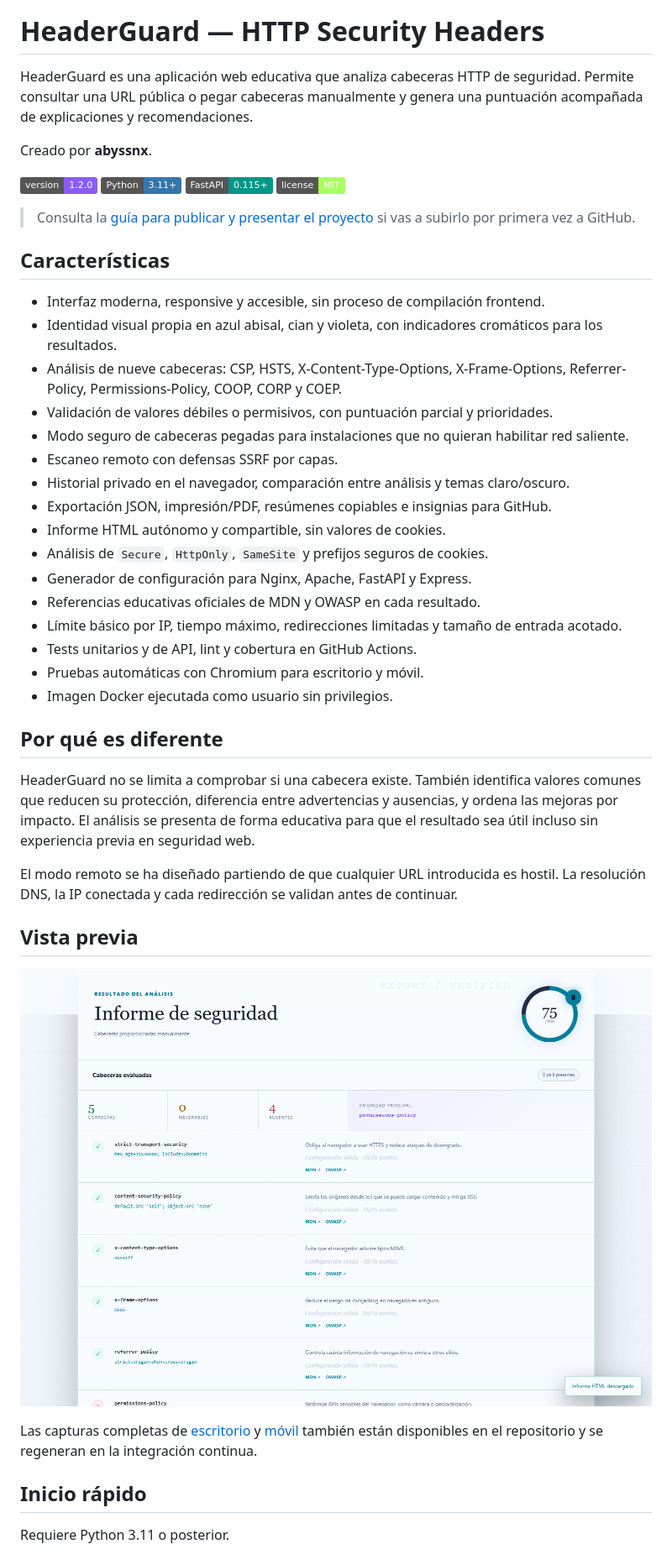
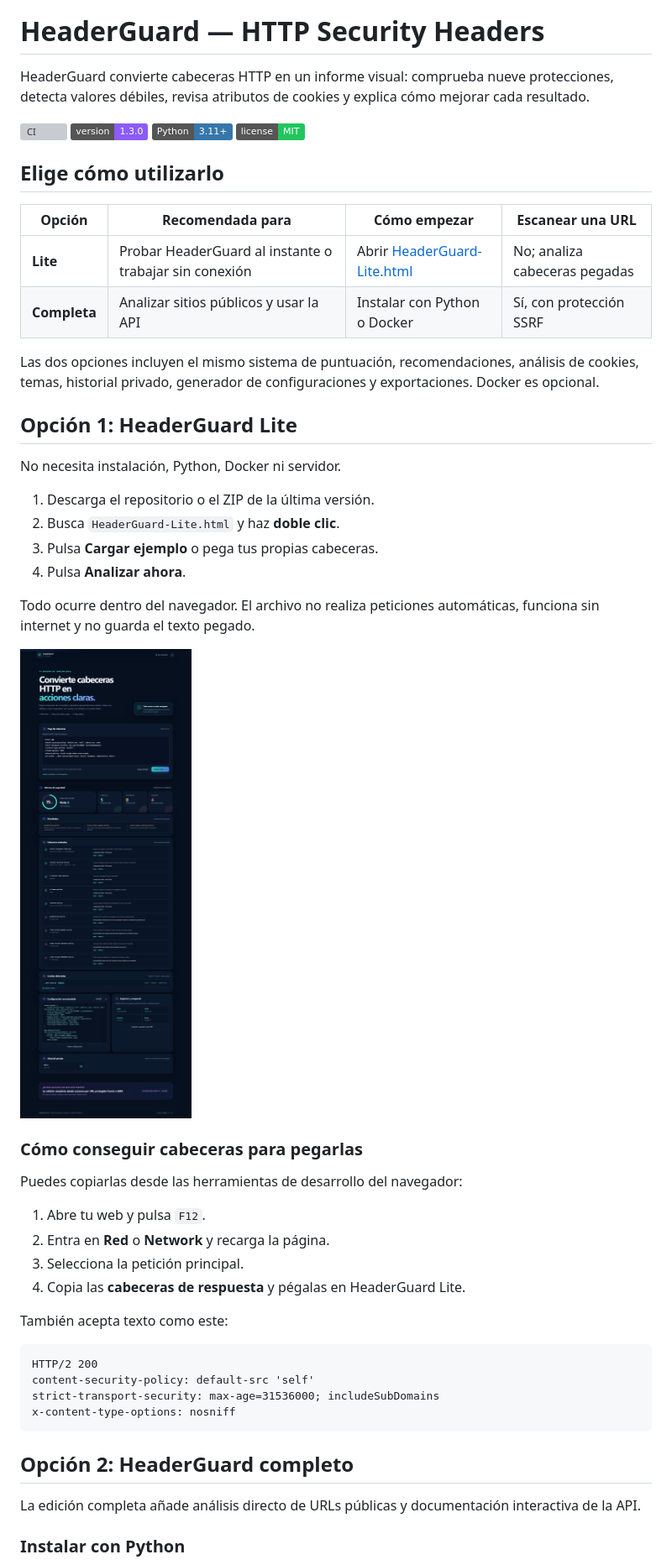
Before and after one commit to abyssnx/HeaderGuard, a Markdown page: README.md, the part around the change printed below. Shown: that part at 84% size. GitHub-like rendering; pictures changed too: docs/assets/headerguard-lite-desktop.png, docs/assets/headerguard-preview.png; badges without logos; grey boxes are pictures that could not be loaded.

Commit message:
feat: release HeaderGuard 1.3 dual edition

````diff
--- a/README.md
+++ b/README.md
@@ -2,48 +2,56 @@
 
 # HeaderGuard — HTTP Security Headers
 
-HeaderGuard es una aplicación web educativa que analiza cabeceras HTTP de seguridad. Permite consultar una URL pública o pegar cabeceras manualmente y genera una puntuación acompañada de explicaciones y recomendaciones.
+HeaderGuard convierte cabeceras HTTP en un informe visual: comprueba nueve protecciones, detecta valores débiles, revisa atributos de cookies y explica cómo mejorar cada resultado.
 
-Creado por **abyssnx**.
+[![CI](https://github.com/abyssnx/HeaderGuard/actions/workflows/ci.yml/badge.svg)](https://github.com/abyssnx/HeaderGuard/actions/workflows/ci.yml)
+![Version](https://img.shields.io/badge/version-1.3.0-8b5cf6)
+![Python](https://img.shields.io/badge/Python-3.11%2B-3776AB?logo=python&logoColor=white)
+![License](https://img.shields.io/badge/license-MIT-22c55e)
 
-![Version](https://img.shields.io/badge/version-1.2.0-8b5cf6)
-![Python](https://img.shields.io/badge/Python-3.11%2B-3776AB?logo=python&logoColor=white)
-![FastAPI](https://img.shields.io/badge/FastAPI-0.115%2B-009688?logo=fastapi&logoColor=white)
-![License](https://img.shields.io/badge/license-MIT-a8ff60)
+## Elige cómo utilizarlo
 
-> Consulta la [guía para publicar y presentar el proyecto](GUIA_GITHUB.md) si vas a subirlo por primera vez a GitHub.
+| Opción | Recomendada para | Cómo empezar | Escanear una URL |
+| --- | --- | --- | --- |
+| **Lite** | Probar HeaderGuard al instante o trabajar sin conexión | Abrir [HeaderGuard-Lite.html](HeaderGuard-Lite.html) | No; analiza cabeceras pegadas |
+| **Completa** | Analizar sitios públicos y usar la API | Instalar con Python o Docker | Sí, con protección SSRF |
 
-## Características
+Las dos opciones incluyen el mismo sistema de puntuación, recomendaciones, análisis de cookies, temas, historial privado, generador de configuraciones y exportaciones. Docker es opcional.
 
-- Interfaz moderna, responsive y accesible, sin proceso de compilación frontend.
-- Identidad visual propia en azul abisal, cian y violeta, con indicadores cromáticos para los resultados.
-- Análisis de nueve cabeceras: CSP, HSTS, X-Content-Type-Options, X-Frame-Options, Referrer-Policy, Permissions-Policy, COOP, CORP y COEP.
-- Validación de valores débiles o permisivos, con puntuación parcial y prioridades.
-- Modo seguro de cabeceras pegadas para instalaciones que no quieran habilitar red saliente.
-- Escaneo remoto con defensas SSRF por capas.
-- Historial privado en el navegador, comparación entre análisis y temas claro/oscuro.
-- Exportación JSON, impresión/PDF, resúmenes copiables e insignias para GitHub.
-- Informe HTML autónomo y compartible, sin valores de cookies.
-- Análisis de `Secure`, `HttpOnly`, `SameSite` y prefijos seguros de cookies.
-- Generador de configuración para Nginx, Apache, FastAPI y Express.
-- Referencias educativas oficiales de MDN y OWASP en cada resultado.
-- Límite básico por IP, tiempo máximo, redirecciones limitadas y tamaño de entrada acotado.
-- Tests unitarios y de API, lint y cobertura en GitHub Actions.
-- Pruebas automáticas con Chromium para escritorio y móvil.
-- Imagen Docker ejecutada como usuario sin privilegios.
+## Opción 1: HeaderGuard Lite
 
-## Por qué es diferente
+No necesita instalación, Python, Docker ni servidor.
 
-HeaderGuard no se limita a comprobar si una cabecera existe. También identifica valores comunes que reducen su protección, diferencia entre advertencias y ausencias, y ordena las mejoras por impacto. El análisis se presenta de forma educativa para que el resultado sea útil incluso sin experiencia previa en seguridad web.
+1. Descarga el repositorio o el ZIP de la última versión.
+2. Busca `HeaderGuard-Lite.html` y haz **doble clic**.
+3. Pulsa **Cargar ejemplo** o pega tus propias cabeceras.
+4. Pulsa **Analizar ahora**.
 
-El modo remoto se ha diseñado partiendo de que cualquier URL introducida es hostil. La resolución DNS, la IP conectada y cada redirección se validan antes de continuar.
+Todo ocurre dentro del navegador. El archivo no realiza peticiones automáticas, funciona sin internet y no guarda el texto pegado.
 
-## Vista previa
+![HeaderGuard Lite abierto directamente en el navegador](docs/assets/headerguard-lite-desktop.png)
 
-![Informe de HeaderGuard con análisis de cabeceras, cookies y generador de configuración](docs/assets/headerguard-preview.png)
+### Cómo conseguir cabeceras para pegarlas
 
-Las capturas completas de [escritorio](docs/assets/headerguard-desktop.png) y [móvil](docs/assets/headerguard-mobile.png) también están disponibles en el repositorio y se regeneran en la integración continua.
+Puedes copiarlas desde las herramientas de desarrollo del navegador:
 
-## Inicio rápido
+1. Abre tu web y pulsa `F12`.
+2. Entra en **Red** o **Network** y recarga la página.
+3. Selecciona la petición principal.
+4. Copia las **cabeceras de respuesta** y pégalas en HeaderGuard Lite.
 
-Requiere Python 3.11 o posterior.
+También acepta texto como este:
+
+```http
+HTTP/2 200
+content-security-policy: default-src 'self'
+strict-transport-security: max-age=31536000; includeSubDomains
+x-content-type-options: nosniff
+```
+
+## Opción 2: HeaderGuard completo
+
+La edición completa añade análisis directo de URLs públicas y documentación interactiva de la API.
+
+### Instalar con Python
+
````
Also changed, not shown: other parts of README.md (+113 -76 lines), CHANGELOG.md (+22 -0 lines), GUIA_GITHUB.md (+10 -10 lines), LINKEDIN.md (deleted, +0 -24 lines), docs/ARQUITECTURA.md (added, +50 -0 lines), docs/assets/headerguard-lite-mobile.png, docs/assets/headerguard-mobile.png, 11 other files.
